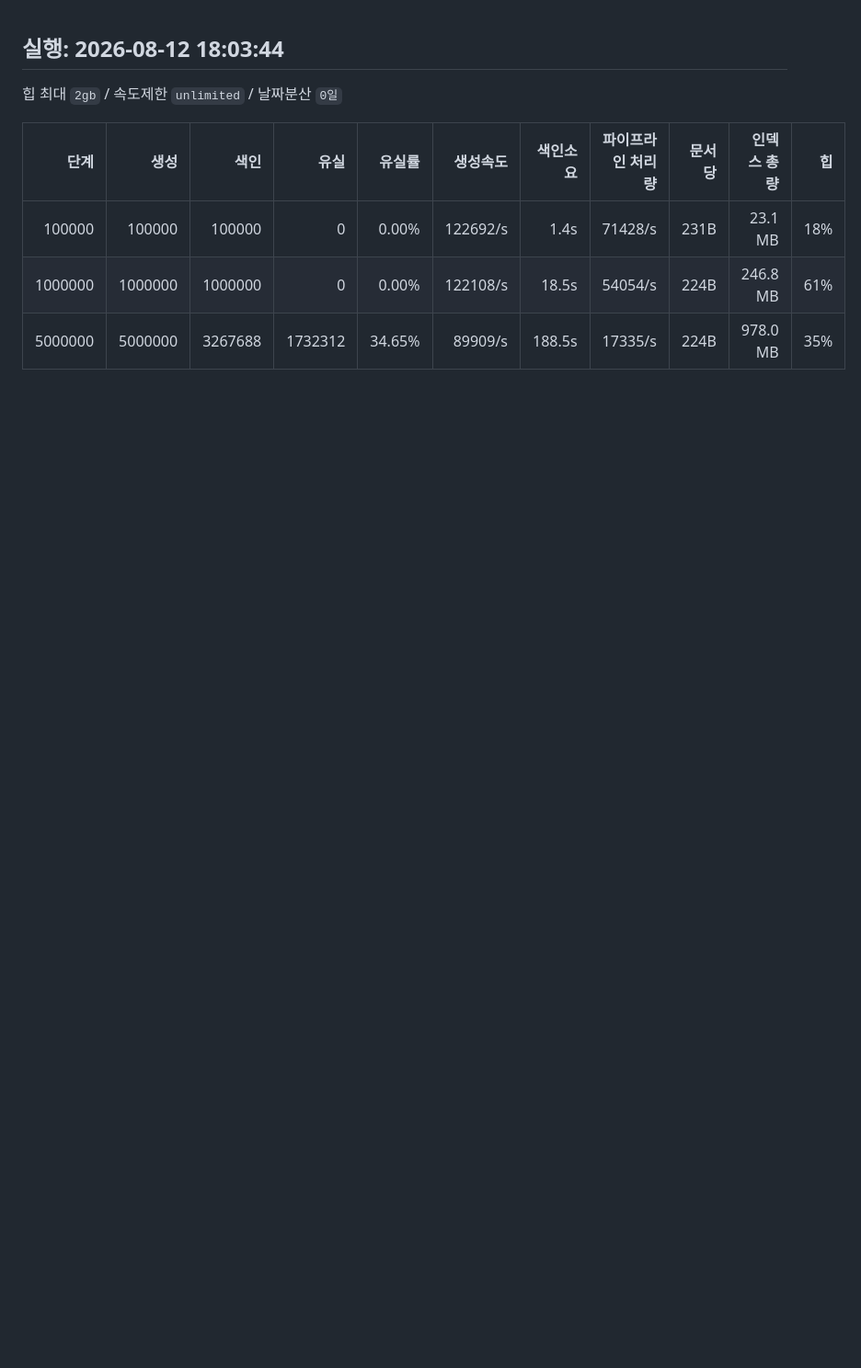
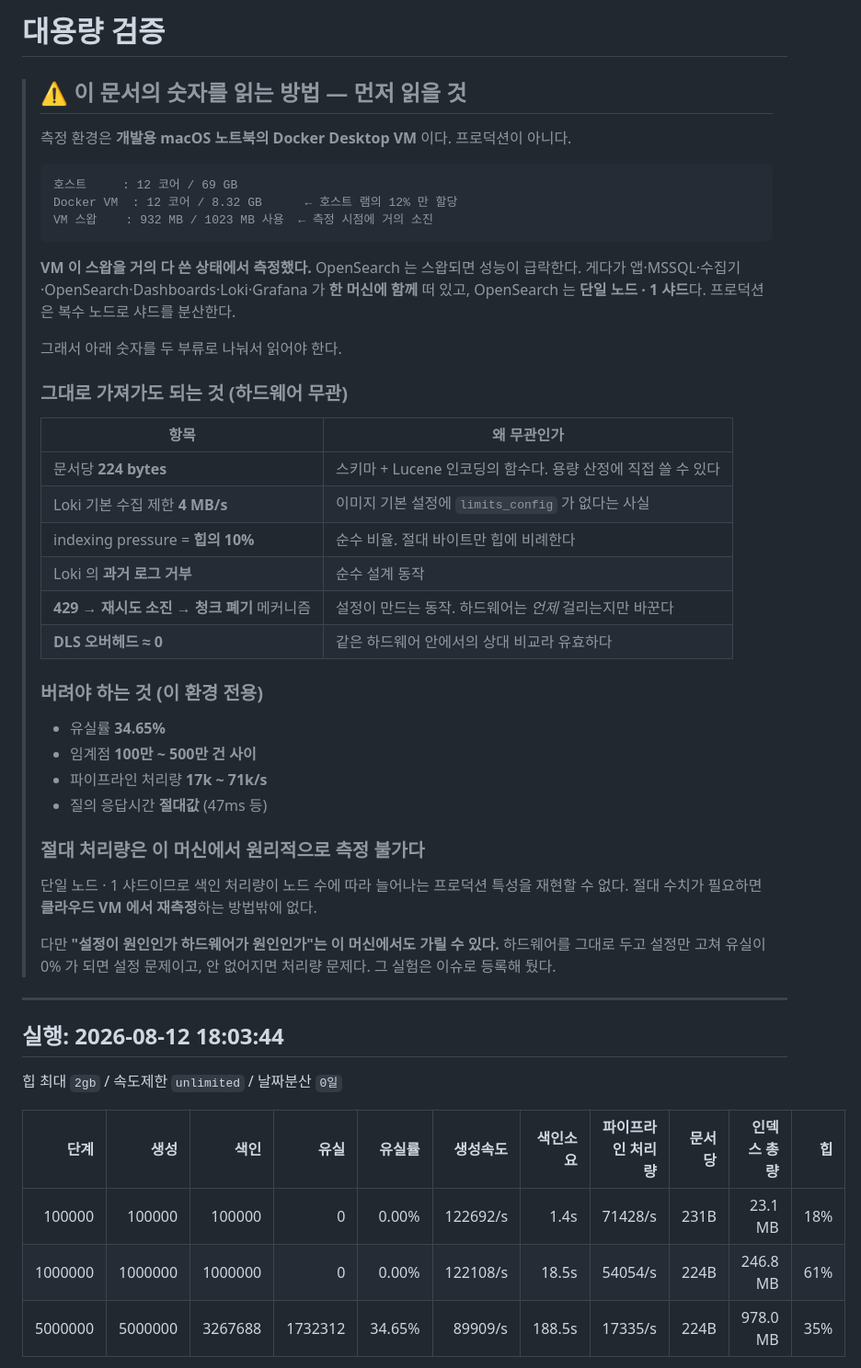
Before and after one commit to sunm2n/Monitoring_Poc, a Markdown page: docs/volume-test.md, the part around the change. Shown at 92% size. GitHub-like rendering; blank space fills up the shorter version.

````diff
--- a/docs/volume-test.md
+++ b/docs/volume-test.md
@@ -1,3 +1,49 @@
+# 대용량 검증
+
+> ## ⚠️ 이 문서의 숫자를 읽는 방법 — 먼저 읽을 것
+>
+> 측정 환경은 **개발용 macOS 노트북의 Docker Desktop VM** 이다. 프로덕션이 아니다.
+>
+> ```
+> 호스트     : 12 코어 / 69 GB
+> Docker VM  : 12 코어 / 8.32 GB      ← 호스트 램의 12% 만 할당
+> VM 스왑    : 932 MB / 1023 MB 사용  ← 측정 시점에 거의 소진
+> ```
+>
+> **VM 이 스왑을 거의 다 쓴 상태에서 측정했다.** OpenSearch 는 스왑되면 성능이 급락한다.
+> 게다가 앱·MSSQL·수집기·OpenSearch·Dashboards·Loki·Grafana 가 **한 머신에 함께** 떠 있고,
+> OpenSearch 는 **단일 노드 · 1 샤드**다. 프로덕션은 복수 노드로 샤드를 분산한다.
+>
+> 그래서 아래 숫자를 두 부류로 나눠서 읽어야 한다.
+>
+> ### 그대로 가져가도 되는 것 (하드웨어 무관)
+>
+> | 항목 | 왜 무관인가 |
+> |---|---|
+> | 문서당 **224 bytes** | 스키마 + Lucene 인코딩의 함수다. 용량 산정에 직접 쓸 수 있다 |
+> | Loki 기본 수집 제한 **4 MB/s** | 이미지 기본 설정에 `limits_config` 가 없다는 사실 |
+> | indexing pressure = **힙의 10%** | 순수 비율. 절대 바이트만 힙에 비례한다 |
+> | Loki 의 **과거 로그 거부** | 순수 설계 동작 |
+> | **429 → 재시도 소진 → 청크 폐기** 메커니즘 | 설정이 만드는 동작. 하드웨어는 *언제* 걸리는지만 바꾼다 |
+> | **DLS 오버헤드 ≈ 0** | 같은 하드웨어 안에서의 상대 비교라 유효하다 |
+>
+> ### 버려야 하는 것 (이 환경 전용)
+>
+> - 유실률 **34.65%**
+> - 임계점 **100만 ~ 500만 건 사이**
+> - 파이프라인 처리량 **17k ~ 71k/s**
+> - 질의 응답시간 **절대값** (47ms 등)
+>
+> ### 절대 처리량은 이 머신에서 원리적으로 측정 불가다
+>
+> 단일 노드 · 1 샤드이므로 색인 처리량이 노드 수에 따라 늘어나는 프로덕션 특성을 재현할 수 없다.
+> 절대 수치가 필요하면 **클라우드 VM 에서 재측정**하는 방법밖에 없다.
+>
+> 다만 **"설정이 원인인가 하드웨어가 원인인가"는 이 머신에서도 가릴 수 있다.**
+> 하드웨어를 그대로 두고 설정만 고쳐 유실이 0% 가 되면 설정 문제이고, 안 없어지면 처리량 문제다.
+> 그 실험은 이슈로 등록해 뒀다.
+
+---
 
 ## 실행: 2026-08-12 18:03:44
 
````
Also changed, not shown: README.md (+5 -1 lines), docs/loki-comparison.md (+34 -16 lines).
